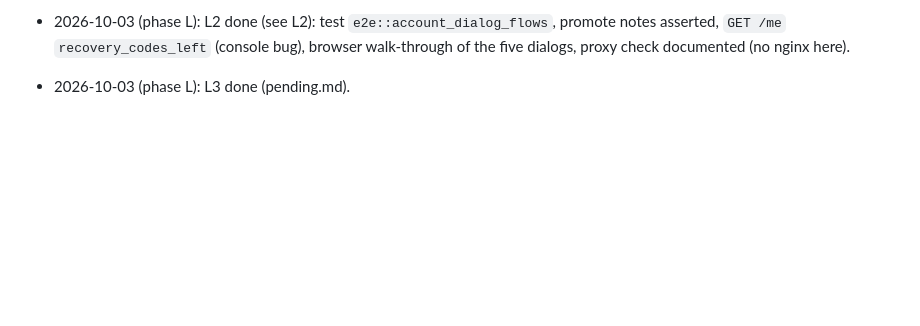
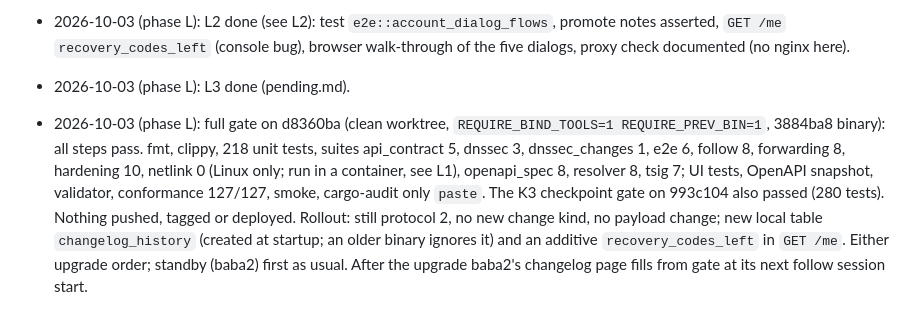
Before and after one commit to wushilin/rust-dns, a Markdown page: plan.md, the part around the change. Drawn GitHub-style; blank space fills up the shorter version.

Commit message:
plan.md: phase L final gate on d8360ba
Co-Authored-By: Claude Opus 5.5 <noreply@anthropic.com>

```diff
--- a/plan.md
+++ b/plan.md
@@ -1027,3 +1027,16 @@ a router-sized footprint (a design property, not a feature).
   browser walk-through of the five dialogs, proxy check documented (no
   nginx here).
 - 2026-10-03 (phase L): L3 done (pending.md).
+- 2026-10-03 (phase L): full gate on d8360ba (clean worktree,
+  `REQUIRE_BIND_TOOLS=1 REQUIRE_PREV_BIN=1`, 3884ba8 binary): all steps
+  pass. fmt, clippy, 218 unit tests, suites api_contract 5, dnssec 3,
+  dnssec_changes 1, e2e 6, follow 8, forwarding 8, hardening 10, netlink 0
+  (Linux only; run in a container, see L1), openapi_spec 8, resolver 8,
+  tsig 7; UI tests, OpenAPI snapshot, validator, conformance 127/127,
+  smoke, cargo-audit only `paste`. The K3 checkpoint gate on 993c104 also
+  passed (280 tests). Nothing pushed, tagged or deployed. Rollout: still
+  protocol 2, no new change kind, no payload change; new local table
+  `changelog_history` (created at startup; an older binary ignores it) and
+  an additive `recovery_codes_left` in `GET /me`. Either upgrade order;
+  standby (baba2) first as usual. After the upgrade baba2's changelog page
+  fills from gate at its next follow session start.
```
